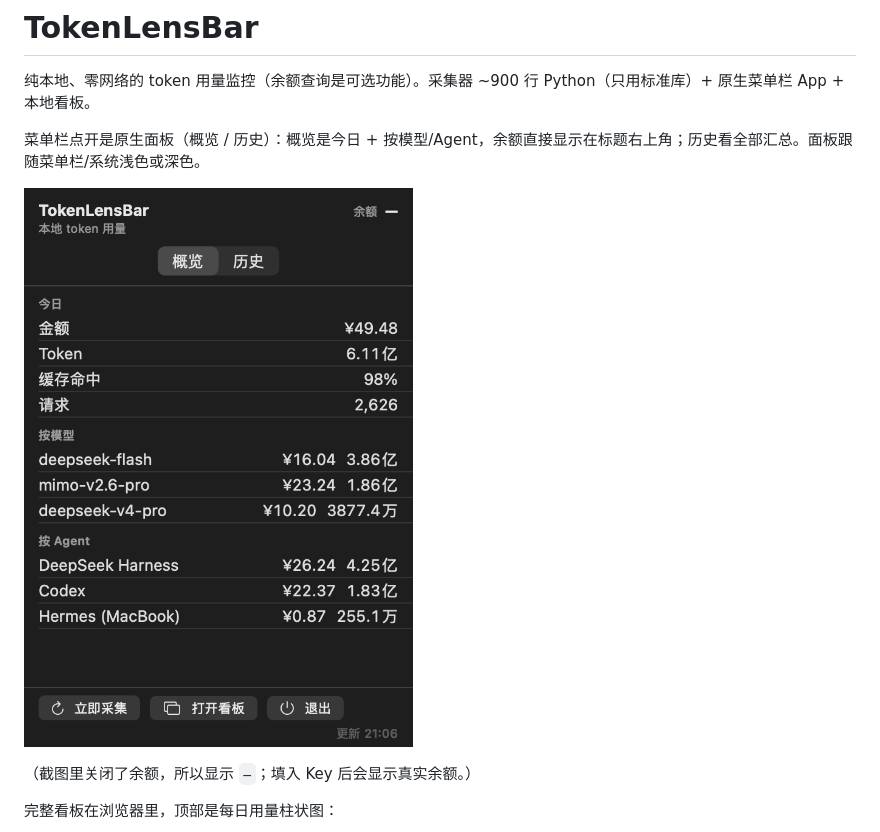
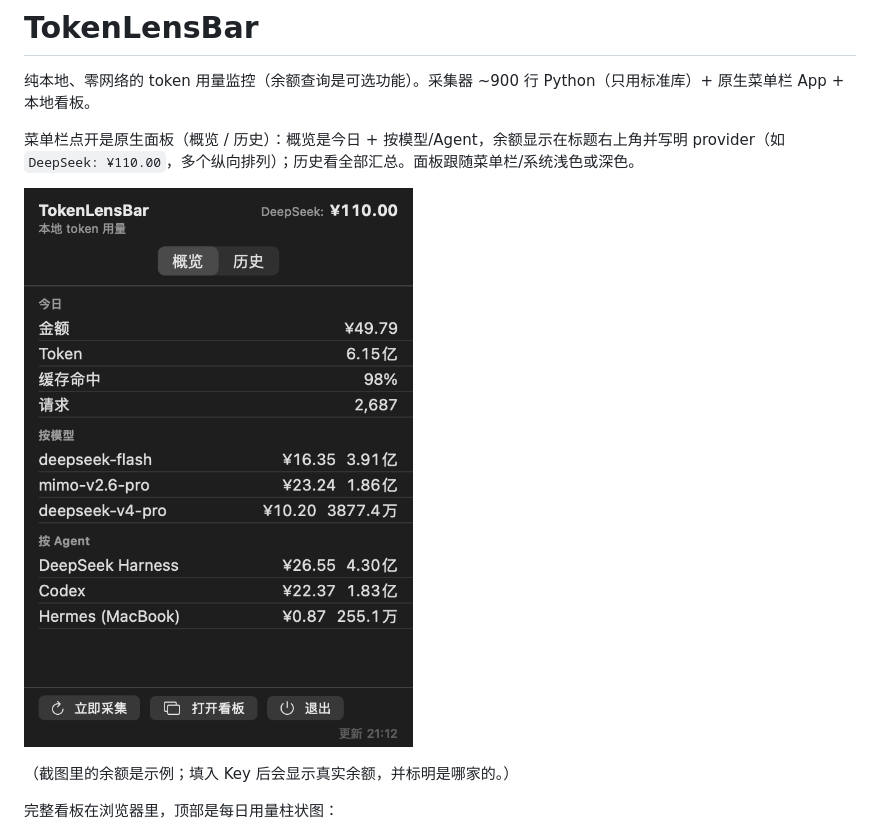
Before and after one commit to ygelonJIN/TokenLensBar, a Markdown page: README.md, the part around the change. Rendered like a GitHub page; pictures changed too: docs/panel.png.

Commit message:
feat(panel): 右上角余额标注 provider 名称
- 标题右侧不再只写「余额」，改为 DeepSeek: ¥110.00 这样的形式
- 多个 provider 纵向排列，正好占住左侧副标题行，不挤压面板内容
- 未配置余额时仍然显示「余额 —」
- README 与面板截图同步更新

```diff
--- a/README.md
+++ b/README.md
@@ -2,11 +2,11 @@
 
 纯本地、零网络的 token 用量监控（余额查询是可选功能）。采集器 ~900 行 Python（只用标准库）+ 原生菜单栏 App + 本地看板。
 
-菜单栏点开是原生面板（概览 / 历史）：概览是今日 + 按模型/Agent，余额直接显示在标题右上角；历史看全部汇总。面板跟随菜单栏/系统浅色或深色。
+菜单栏点开是原生面板（概览 / 历史）：概览是今日 + 按模型/Agent，余额显示在标题右上角并写明 provider（如 `DeepSeek: ¥110.00`，多个纵向排列）；历史看全部汇总。面板跟随菜单栏/系统浅色或深色。
 
 ![面板](docs/panel.png)
 
-（截图里关闭了余额，所以显示 `—`；填入 Key 后会显示真实余额。）
+（截图里的余额是示例；填入 Key 后会显示真实余额，并标明是哪家的。）
 
 完整看板在浏览器里，顶部是每日用量柱状图：
 
```
Also changed, not shown: 1 other file.
